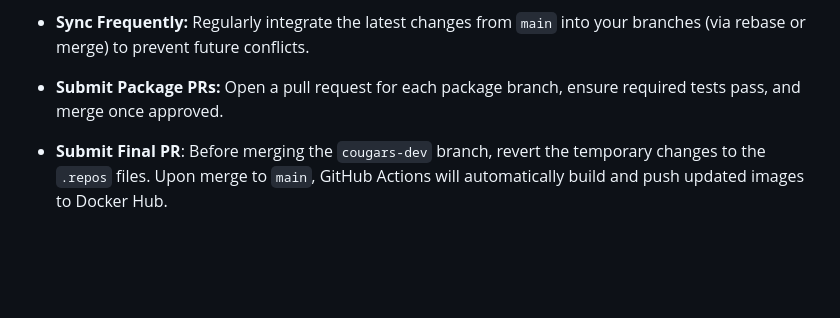
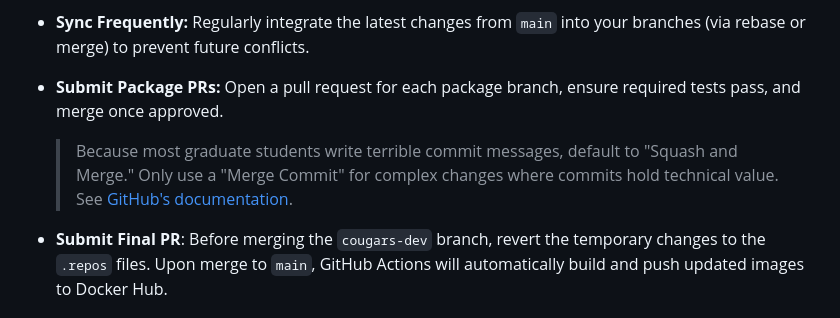
Before and after one commit to cougars-auv/cougars-dev, a Markdown page: README.md, the part around the change. Rendered like a GitHub page; blank space fills up the shorter version.

Commit message:
Update README with commit message guidelines

```diff
--- a/README.md
+++ b/README.md
@@ -89,6 +89,8 @@ CoUGARs is a low-cost, configurable AUV platform designed for multi-agent autono
 
 - **Submit Package PRs:** Open a pull request for each package branch, ensure required tests pass, and merge once approved.
 
+  > Because most graduate students write terrible commit messages, default to "Squash and Merge." Only use a "Merge Commit" for complex changes where commits hold technical value. See [GitHub's documentation](https://docs.github.com/en/pull-requests/reference/pull-request-merges).
+
 - **Submit Final PR**: Before merging the `cougars-dev` branch, revert the temporary changes to the `.repos` files. Upon merge to `main`, GitHub Actions will automatically build and push updated images to Docker Hub.
 
 ## Releasing
```
